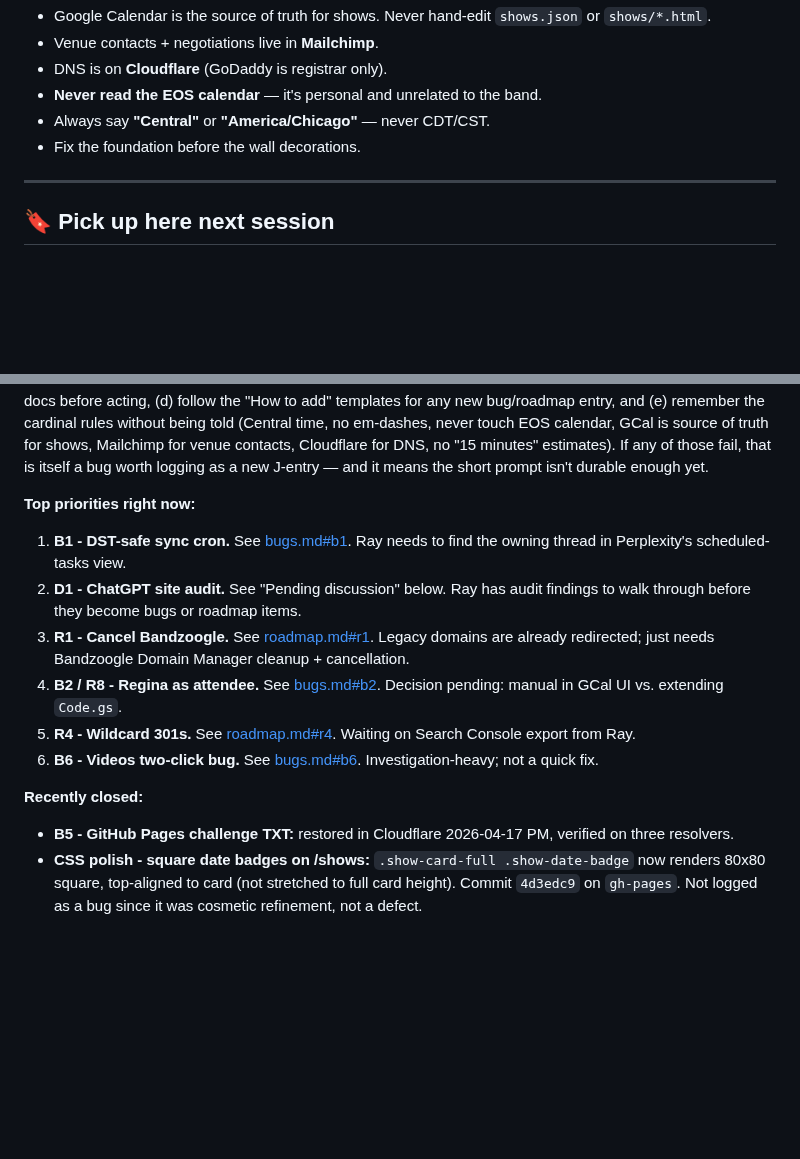
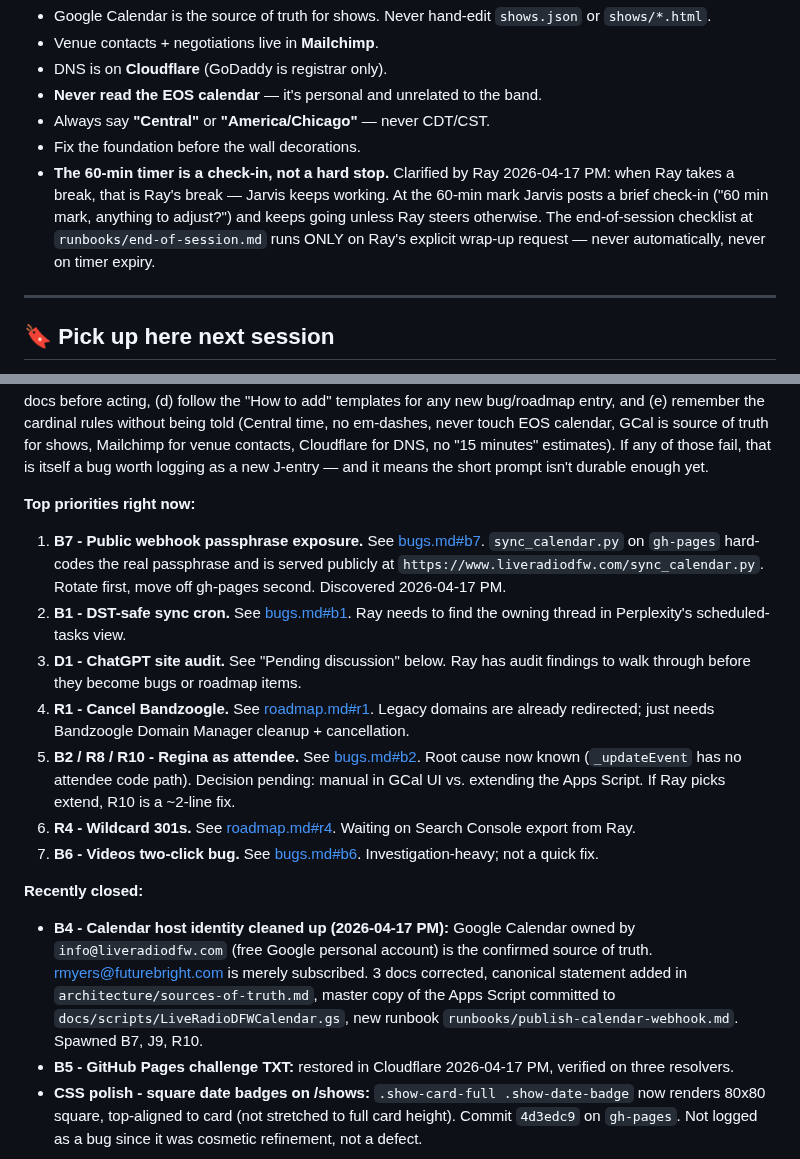
Before and after one commit to TicoRicoRay/liveradiodfw-site, a Markdown page: docs/project-plan.md, 2 parts joined by grey strips. GitHub-like rendering; blank space fills up the shorter version.

Commit message:
docs: clarify 60-min timer is check-in, not hard stop; refresh top priorities with B7 / B4-closed
Ray's break is Ray's break — Jarvis keeps working until Ray explicitly wraps up. 60-min mark is a check-in prompt, not a session-ender. End-of-session checklist runs only on explicit request. Also promoted B7 (public webhook passphrase exposure) to the top priority list; recorded B4 as recently closed; updated B2 entry with R10 cross-reference.

```diff
--- a/docs/project-plan.md
+++ b/docs/project-plan.md
@@ -26,6 +26,7 @@ Perplexity threads are disposable. This repo is the durable memory. To get a new
 - **Never read the EOS calendar** — it's personal and unrelated to the band.
 - Always say **"Central"** or **"America/Chicago"** — never CDT/CST.
 - Fix the foundation before the wall decorations.
+- **The 60-min timer is a check-in, not a hard stop.** Clarified by Ray 2026-04-17 PM: when Ray takes a break, that is Ray's break — Jarvis keeps working. At the 60-min mark Jarvis posts a brief check-in ("60 min mark, anything to adjust?") and keeps going unless Ray steers otherwise. The end-of-session checklist at `runbooks/end-of-session.md` runs ONLY on Ray's explicit wrap-up request — never automatically, never on timer expiry.
 
 ---
 
@@ -40,14 +41,16 @@ _Put this at the top so next-session-me reads it first._
 
 **Top priorities right now:**
 
-1. **B1 - DST-safe sync cron.** See [bugs.md#b1](bugs.md). Ray needs to find the owning thread in Perplexity's scheduled-tasks view.
-2. **D1 - ChatGPT site audit.** See "Pending discussion" below. Ray has audit findings to walk through before they become bugs or roadmap items.
-3. **R1 - Cancel Bandzoogle.** See [roadmap.md#r1](roadmap.md). Legacy domains are already redirected; just needs Bandzoogle Domain Manager cleanup + cancellation.
-4. **B2 / R8 - Regina as attendee.** See [bugs.md#b2](bugs.md). Decision pending: manual in GCal UI vs. extending `Code.gs`.
-5. **R4 - Wildcard 301s.** See [roadmap.md#r4](roadmap.md). Waiting on Search Console export from Ray.
-6. **B6 - Videos two-click bug.** See [bugs.md#b6](bugs.md). Investigation-heavy; not a quick fix.
+1. **B7 - Public webhook passphrase exposure.** See [bugs.md#b7](bugs.md). `sync_calendar.py` on `gh-pages` hard-codes the real passphrase and is served publicly at `https://www.liveradiodfw.com/sync_calendar.py`. Rotate first, move off gh-pages second. Discovered 2026-04-17 PM.
+2. **B1 - DST-safe sync cron.** See [bugs.md#b1](bugs.md). Ray needs to find the owning thread in Perplexity's scheduled-tasks view.
+3. **D1 - ChatGPT site audit.** See "Pending discussion" below. Ray has audit findings to walk through before they become bugs or roadmap items.
+4. **R1 - Cancel Bandzoogle.** See [roadmap.md#r1](roadmap.md). Legacy domains are already redirected; just needs Bandzoogle Domain Manager cleanup + cancellation.
+5. **B2 / R8 / R10 - Regina as attendee.** See [bugs.md#b2](bugs.md). Root cause now known (`_updateEvent` has no attendee code path). Decision pending: manual in GCal UI vs. extending the Apps Script. If Ray picks extend, R10 is a ~2-line fix.
+6. **R4 - Wildcard 301s.** See [roadmap.md#r4](roadmap.md). Waiting on Search Console export from Ray.
+7. **B6 - Videos two-click bug.** See [bugs.md#b6](bugs.md). Investigation-heavy; not a quick fix.
 
 **Recently closed:**
+- **B4 - Calendar host identity cleaned up (2026-04-17 PM):** Google Calendar owned by `info@liveradiodfw.com` (free Google personal account) is the confirmed source of truth. rmyers@futurebright.com is merely subscribed. 3 docs corrected, canonical statement added in `architecture/sources-of-truth.md`, master copy of the Apps Script committed to `docs/scripts/LiveRadioDFWCalendar.gs`, new runbook `runbooks/publish-calendar-webhook.md`. Spawned B7, J9, R10.
 - **B5 - GitHub Pages challenge TXT:** restored in Cloudflare 2026-04-17 PM, verified on three resolvers.
 - **CSS polish - square date badges on /shows:** `.show-card-full .show-date-badge` now renders 80x80 square, top-aligned to card (not stretched to full card height). Commit `4d3edc9` on `gh-pages`. Not logged as a bug since it was cosmetic refinement, not a defect.
 
```
